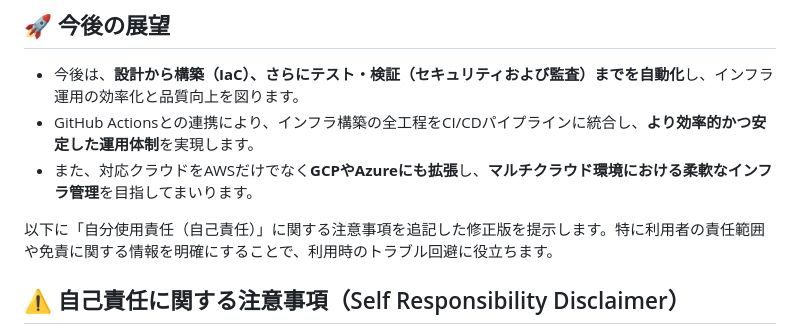
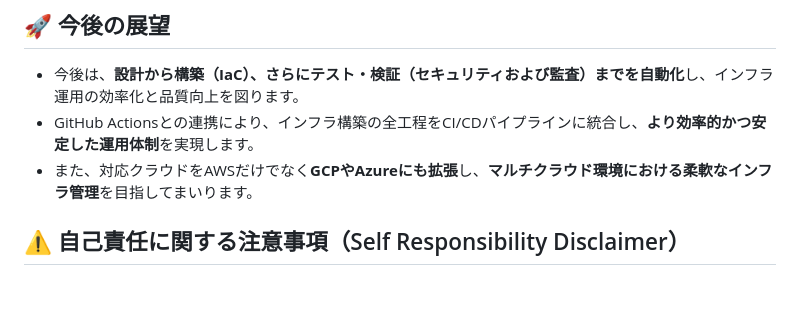
Before and after one commit to 8alfalfa8/aws-terraform-code-generator, a Markdown page: README.md, the part around the change. Rendered like a GitHub page; blank space fills up the shorter version.

Commit message:
更新 README.md

```diff
--- a/README.md
+++ b/README.md
@@ -126,8 +126,6 @@ python prod.py        # 商用非公開
 * GitHub Actionsとの連携により、インフラ構築の全工程をCI/CDパイプラインに統合し、**より効率的かつ安定した運用体制**を実現します。
 * また、対応クラウドをAWSだけでなく**GCPやAzureにも拡張**し、**マルチクラウド環境における柔軟なインフラ管理**を目指してまいります。
 
-以下に「自分使用責任（自己責任）」に関する注意事項を追記した修正版を提示します。特に利用者の責任範囲や免責に関する情報を明確にすることで、利用時のトラブル回避に役立ちます。
-
 ## ⚠️ 自己責任に関する注意事項（Self Responsibility Disclaimer）
 
 本ツール（Terraform Code Generator from Excel）は、ユーザーの利便性向上を目的として無償で提供されていますが、**ご利用に際してはすべて自己責任でお願いいたします。**
```
